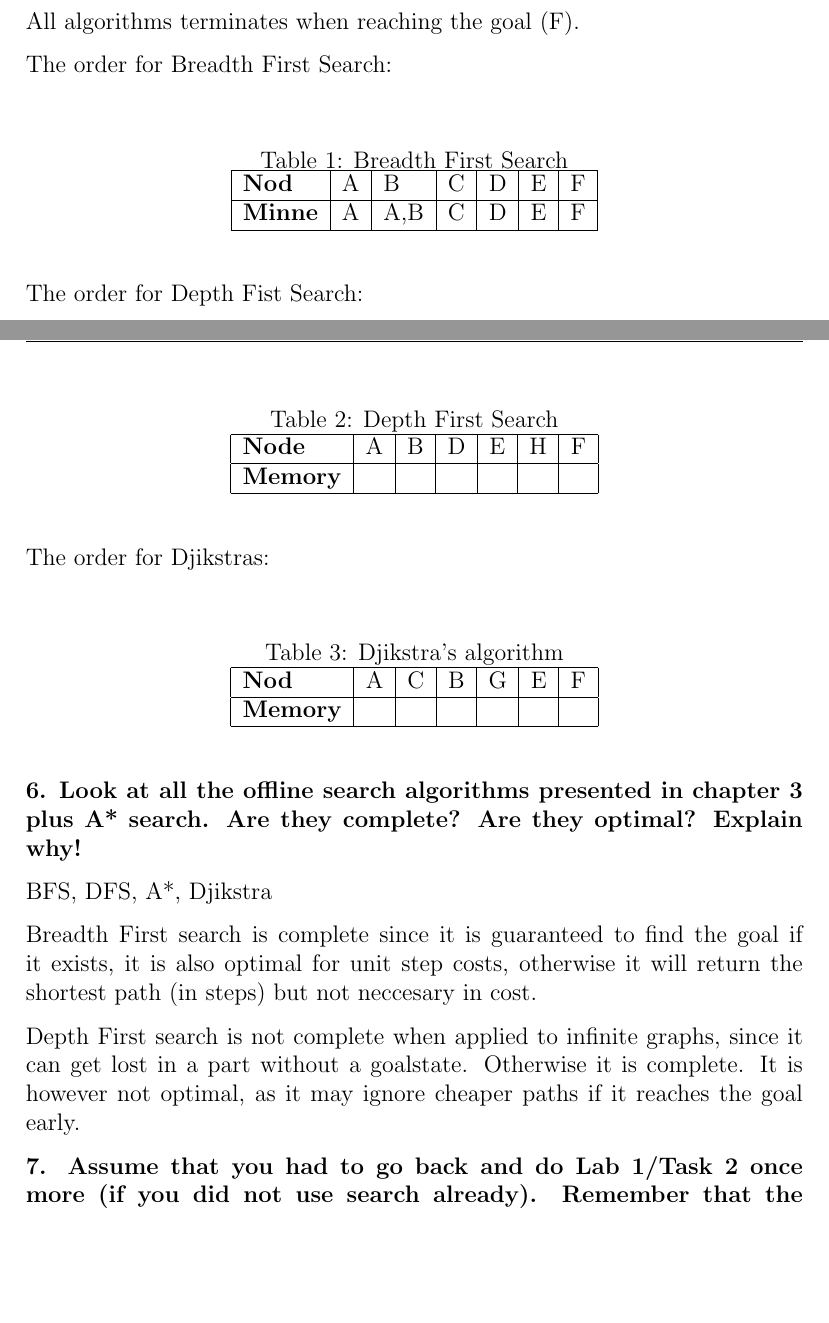
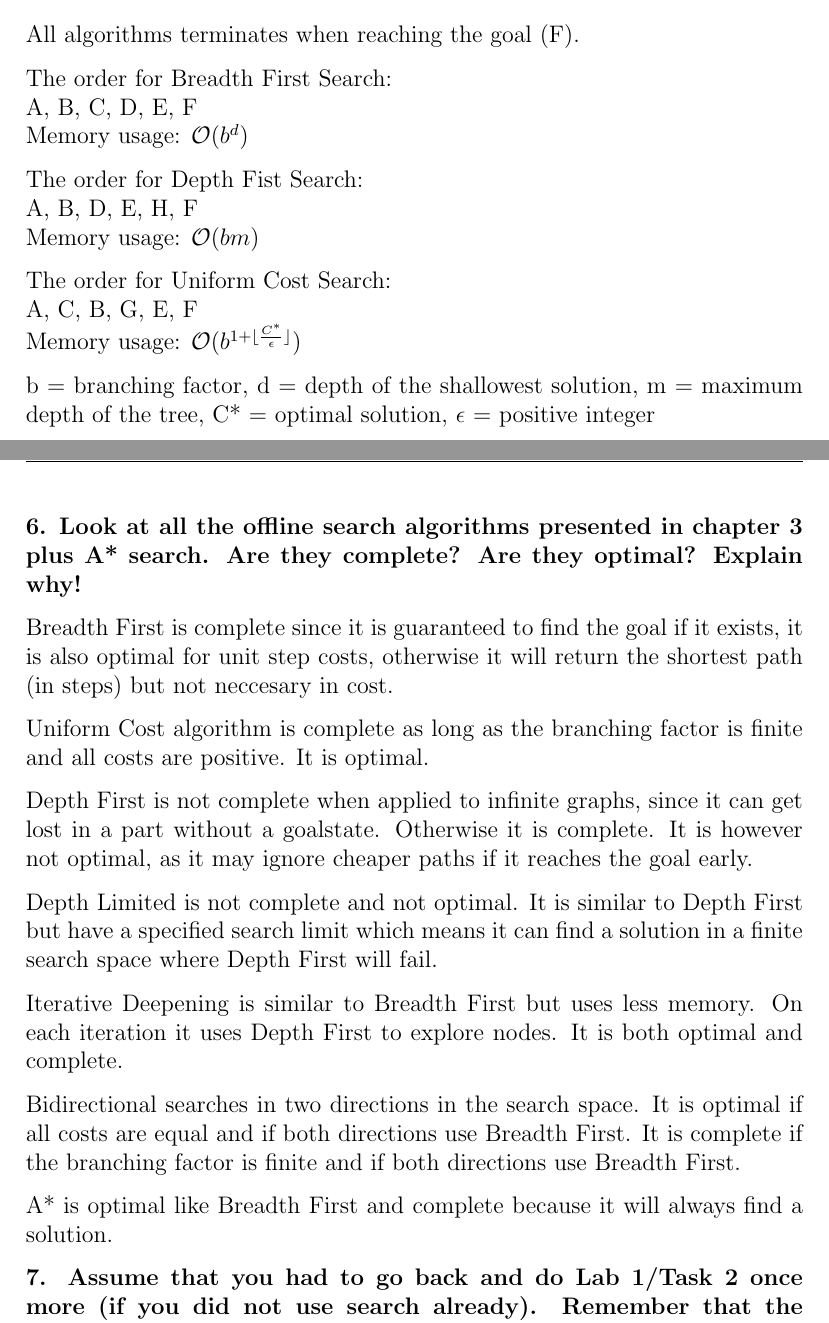
Before and after one commit to sorsater/tddc17, a LaTeX document (lab2/TDDC17-lab2-report.tex): two parts of pages 2 and 3 of 3, joined at a grey line, cut so that both start at the same text, the shorter picture padded with empty space. Compiled offline with pdfLaTeX.

Commit message:
Report 2 complete

```diff
--- a/lab2/TDDC17-lab2-report.tex
+++ b/lab2/TDDC17-lab2-report.tex
@@ -1,7 +1,7 @@
 \documentclass[12pt,a4paper]{article}
 \usepackage[utf8]{inputenc}
 \usepackage{fancyhdr}
-\usepackage{datetime2}
+%\usepackage{datetime2}
 \usepackage{parskip}
 \usepackage{lipsum}
 \usepackage{graphicx}
@@ -71,54 +71,35 @@ Yes, it's an admissible heuristic.
 All algorithms terminates when reaching the goal (F).
 
 The order for Breadth First Search: \\
-\begin{table}[H]
-	\caption{Breadth First Search}
-	\makebox[\linewidth]{
-		\begin{tabular}{| l |  l | l | l | l | l | l |}
-			\hline
-			\textbf{Nod} & A & B & C & D & E & F \\
-			\hline
-			\textbf{Minne} & A & A,B & C & D & E & F \\
-			\hline
-		\end{tabular}
-	}
-\end{table}
+A, B, C, D, E, F \\
+Memory usage: $\mathcal{O}(b^d)$
 
 The order for Depth Fist Search: \\
-\begin{table}[H]
-	\caption{Depth First Search}
-	\makebox[\linewidth]{
-		\begin{tabular}{| l |  l | l | l | l | l | l |}
-			\hline
-			\textbf{Node} & A & B & D & E & H & F \\
-			\hline
-			\textbf{Memory} &  &  &  &  &  &  \\
-			\hline
-		\end{tabular}
-	}
-\end{table}
+A, B, D, E, H, F \\
+Memory usage: $\mathcal{O}(bm)$
 
-The order for Djikstras: \\
-\begin{table}[H]
-	\caption{Djikstra's algorithm}
-	\makebox[\linewidth]{
-		\begin{tabular}{| l |  l | l | l | l | l | l |}
-			\hline
-			\textbf{Nod} & A & C & B & G & E & F \\
-			\hline
-			\textbf{Memory} &  &  &  &  &  &  \\
-			\hline
-		\end{tabular}
-	}
-\end{table}
+The order for Uniform Cost Search: \\
+A, C, B, G, E, F \\
+Memory usage: $\mathcal{O}(b^{1+\lfloor\frac{C^*}{\epsilon}\rfloor})$
+
+b = branching factor, d = depth of the shallowest solution, m = maximum depth of the tree, C* = optimal solution, $\epsilon$ = positive integer
 
 \textbf{6. Look at all the offline search algorithms presented in chapter 3 plus A* search. Are they complete? Are they optimal? Explain why!}
 
-BFS, DFS, A*, Djikstra
+Breadth First is complete since it is guaranteed to find the goal if it exists, it is also optimal for unit step costs, otherwise it will return the shortest path (in steps) but not neccesary in cost.
 
-Breadth First search is complete since it is guaranteed to find the goal if it exists, it is also optimal for unit step costs, otherwise it will return the shortest path (in steps) but not neccesary in cost.
+Uniform Cost algorithm is complete as long as the branching factor is finite and all costs are positive. It is optimal.
 
-Depth First search is not complete when applied to infinite graphs, since it can get lost in a part without a goalstate. Otherwise it is complete. It is however not optimal, as it may ignore cheaper paths if it reaches the goal early.
+Depth First is not complete when applied to infinite graphs, since it can get lost in a part without a goalstate. Otherwise it is complete. It is however not optimal, as it may ignore cheaper paths if it reaches the goal early.
+
+Depth Limited is not complete and not optimal. It is similar to Depth First but have a specified search limit which means it can find a solution in a finite search space where Depth First will fail.
+
+Iterative Deepening is similar to Breadth First but uses less memory. On each iteration it uses Depth First to explore nodes. It is both optimal and complete.
+
+Bidirectional searches in two directions in the search space. It is optimal if all costs are equal and if both directions use Breadth First. It is complete if the branching factor is finite and if both directions use Breadth First.
+
+A* is optimal like Breadth First and complete because it will always find a solution.
+
 
 \textbf{7. Assume that you had to go back and do Lab 1/Task 2 once more (if you did not use search already). Remember that the agent did not have perfect knowledge of the environment but had to explore it incrementally. Which of the search algorithms you have learned would be most suited in this situation to guide the agent's execution? What would you search for? Give an example.}
 
```
